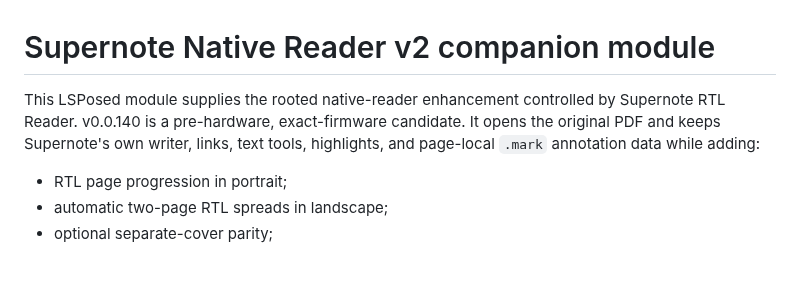
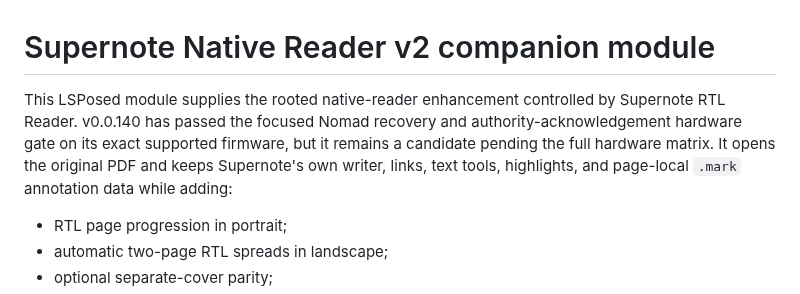
Before and after one commit to techrebbe/supernote-rtl-reader, a Markdown page: native-spread-module/README.md, the part around the change. Drawn GitHub-style; blank space fills up the shorter version.

Commit message:
docs: align v0.0.140 hardware status

```diff
--- a/native-spread-module/README.md
+++ b/native-spread-module/README.md
@@ -1,9 +1,11 @@
 # Supernote Native Reader v2 companion module
 
 This LSPosed module supplies the rooted native-reader enhancement controlled by
-Supernote RTL Reader. v0.0.140 is a pre-hardware, exact-firmware candidate. It
-opens the original PDF and keeps Supernote's own writer, links, text tools,
-highlights, and page-local `.mark` annotation data while adding:
+Supernote RTL Reader. v0.0.140 has passed the focused Nomad recovery and
+authority-acknowledgement hardware gate on its exact supported firmware, but it
+remains a candidate pending the full hardware matrix. It opens the original PDF
+and keeps Supernote's own writer, links, text tools, highlights, and page-local
+`.mark` annotation data while adding:
 
 - RTL page progression in portrait;
 - automatic two-page RTL spreads in landscape;
```
Also changed, not shown: NATIVE_READER_V2_MIGRATION.md (+3 -2 lines).
